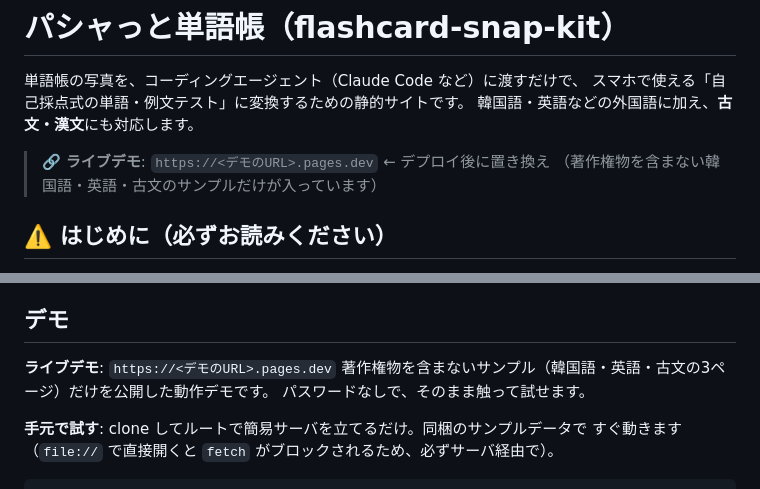
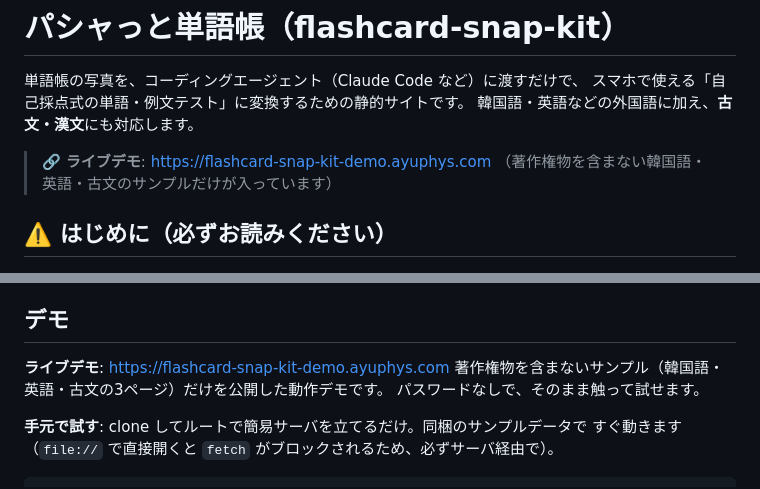
Before and after one commit to Ayuphys789/flashcard-snap-kit, a Markdown page: README.md, 2 parts joined by grey strips. Drawn GitHub-style.

Commit message:
docs: set live demo URL to flashcard-snap-kit-demo.ayuphys.com
Co-Authored-By: Claude Opus 4.8 <noreply@anthropic.com>

```diff
--- a/README.md
+++ b/README.md
@@ -8,7 +8,7 @@
 スマホで使える「自己採点式の単語・例文テスト」に変換するための静的サイトです。
 韓国語・英語などの外国語に加え、**古文・漢文**にも対応します。
 
-> 🔗 **ライブデモ**: `https://<デモのURL>.pages.dev` ← デプロイ後に置き換え
+> 🔗 **ライブデモ**: https://flashcard-snap-kit-demo.ayuphys.com
 > （著作権物を含まない韓国語・英語・古文のサンプルだけが入っています）
 
 ## ⚠️ はじめに（必ずお読みください）
@@ -50,7 +50,7 @@
 
 ## デモ
 
-**ライブデモ**: `https://<デモのURL>.pages.dev`
+**ライブデモ**: https://flashcard-snap-kit-demo.ayuphys.com
 著作権物を含まないサンプル（韓国語・英語・古文の3ページ）だけを公開した動作デモです。
 パスワードなしで、そのまま触って試せます。
 
```
